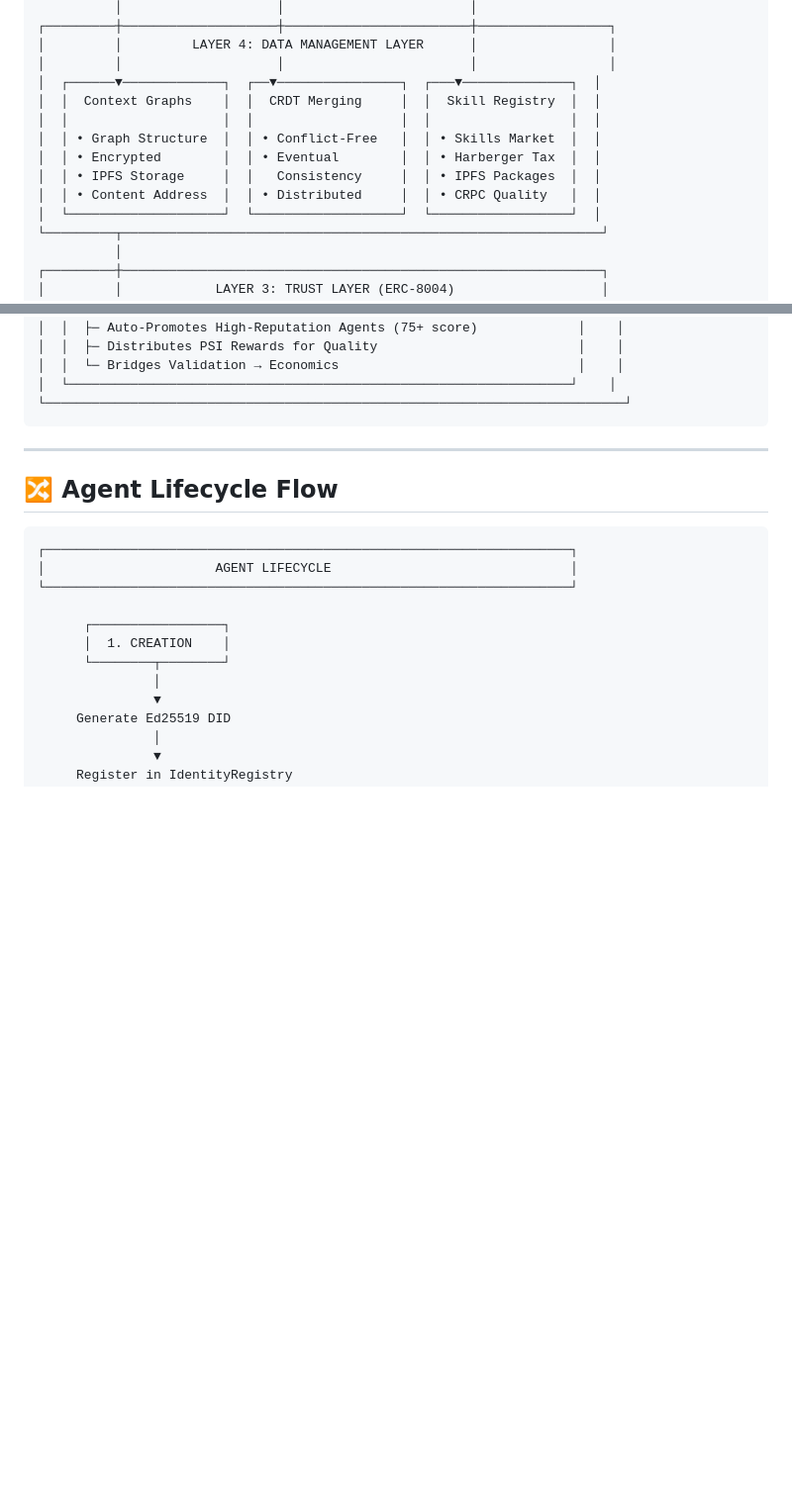
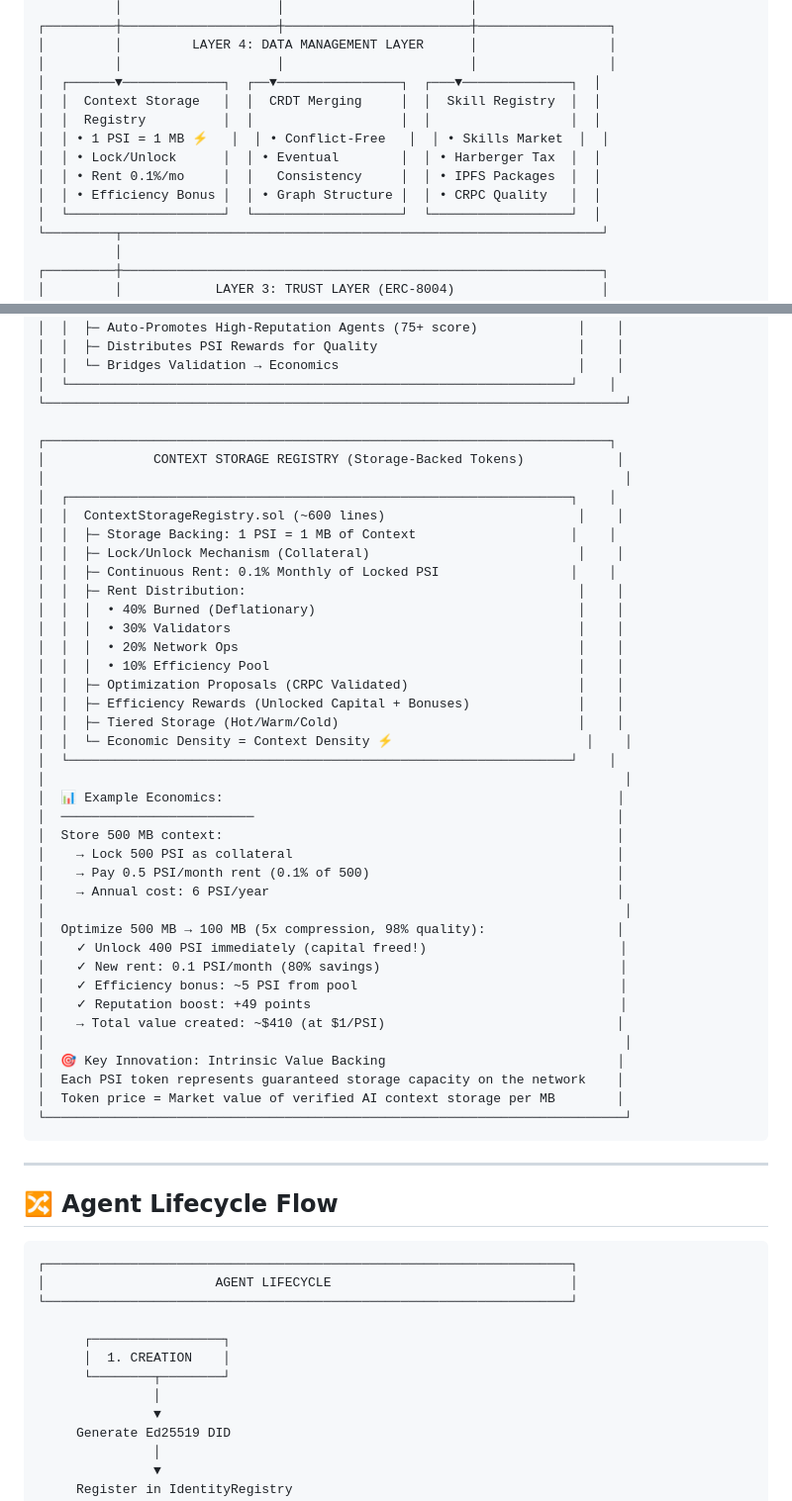
Before and after one commit to WGlynn/-Net-PsiNet---the-Psychic-Network-for-AI-Context., a Markdown page: NETWORK_LAYOUT.md, 2 parts joined by grey strips. Shown at 99% size. Rendered like a GitHub page; blank space fills up the shorter version.

Commit message:
Update NETWORK_LAYOUT with storage-backed token model
Updated network architecture diagrams to reflect the revolutionary
storage-backed token economics:

Layer 4 (Data Management):
- Renamed "Context Graphs" → "Context Storage Registry"
- Added key features:
  • 1 PSI = 1 MB ⚡ (storage backing)
  • Lock/Unlock mechanism
  • Rent 0.1%/month
  • Efficiency bonuses

Smart Contracts Section:
- Added new ContextStorageRegistry.sol section (~600 lines)
- Details: Storage backing, rent distribution, optimization flow
- Example economics: 500 MB → 100 MB compression case study
- Shows $410 value creation from optimization
- Explains intrinsic value backing principle

Economic Flow Diagram:
- Updated Revenue Streams to include Storage Rent
- Modified fee distribution to reflect storage rent split:
  • 40% Burned (deflationary pressure)
  • 30% Validators (CRPC quality validation)
  • 20% Network Ops (IPFS, bandwidth)
  • 10% Efficiency Pool (optimization rewards)

Key Messages:
✓ 1 PSI = 1 MB of guaranteed storage capacity
✓ Token has intrinsic value (not purely speculative)
✓ Compression unlocks capital immediately
✓ Economic Density = Context Density

Network layout now fully represents the storage-backed model!

````diff
--- a/NETWORK_LAYOUT.md
+++ b/NETWORK_LAYOUT.md
@@ -19,12 +19,12 @@
 │         │         LAYER 4: DATA MANAGEMENT LAYER      │                 │
 │         │                    │                        │                 │
 │  ┌──────▼─────────────┐  ┌──▼────────────────┐  ┌───▼──────────────┐  │
-│  │  Context Graphs    │  │  CRDT Merging     │  │  Skill Registry  │  │
-│  │                    │  │                   │  │                  │  │
-│  │ • Graph Structure  │  │ • Conflict-Free   │  │ • Skills Market  │  │
-│  │ • Encrypted        │  │ • Eventual        │  │ • Harberger Tax  │  │
-│  │ • IPFS Storage     │  │   Consistency     │  │ • IPFS Packages  │  │
-│  │ • Content Address  │  │ • Distributed     │  │ • CRPC Quality   │  │
+│  │  Context Storage   │  │  CRDT Merging     │  │  Skill Registry  │  │
+│  │  Registry          │  │                   │  │                  │  │
+│  │ • 1 PSI = 1 MB ⚡   │  │ • Conflict-Free   │  │ • Skills Market  │  │
+│  │ • Lock/Unlock      │  │ • Eventual        │  │ • Harberger Tax  │  │
+│  │ • Rent 0.1%/mo     │  │   Consistency     │  │ • IPFS Packages  │  │
+│  │ • Efficiency Bonus │  │ • Graph Structure │  │ • CRPC Quality   │  │
 │  └────────────────────┘  └───────────────────┘  └──────────────────┘  │
 └─────────┬──────────────────────────────────────────────────────────────┘
           │
@@ -146,6 +146,44 @@
 │  │  └─ Bridges Validation → Economics                               │    │
 │  └─────────────────────────────────────────────────────────────────┘    │
 └───────────────────────────────────────────────────────────────────────────┘
+
+┌─────────────────────────────────────────────────────────────────────────┐
+│              CONTEXT STORAGE REGISTRY (Storage-Backed Tokens)            │
+│                                                                           │
+│  ┌─────────────────────────────────────────────────────────────────┐    │
+│  │  ContextStorageRegistry.sol (~600 lines)                         │    │
+│  │  ├─ Storage Backing: 1 PSI = 1 MB of Context                    │    │
+│  │  ├─ Lock/Unlock Mechanism (Collateral)                           │    │
+│  │  ├─ Continuous Rent: 0.1% Monthly of Locked PSI                 │    │
+│  │  ├─ Rent Distribution:                                           │    │
+│  │  │  • 40% Burned (Deflationary)                                  │    │
+│  │  │  • 30% Validators                                             │    │
+│  │  │  • 20% Network Ops                                            │    │
+│  │  │  • 10% Efficiency Pool                                        │    │
+│  │  ├─ Optimization Proposals (CRPC Validated)                      │    │
+│  │  ├─ Efficiency Rewards (Unlocked Capital + Bonuses)              │    │
+│  │  ├─ Tiered Storage (Hot/Warm/Cold)                               │    │
+│  │  └─ Economic Density = Context Density ⚡                         │    │
+│  └─────────────────────────────────────────────────────────────────┘    │
+│                                                                           │
+│  📊 Example Economics:                                                   │
+│  ─────────────────────────                                               │
+│  Store 500 MB context:                                                   │
+│    → Lock 500 PSI as collateral                                          │
+│    → Pay 0.5 PSI/month rent (0.1% of 500)                                │
+│    → Annual cost: 6 PSI/year                                             │
+│                                                                           │
+│  Optimize 500 MB → 100 MB (5x compression, 98% quality):                 │
+│    ✓ Unlock 400 PSI immediately (capital freed!)                         │
+│    ✓ New rent: 0.1 PSI/month (80% savings)                               │
+│    ✓ Efficiency bonus: ~5 PSI from pool                                  │
+│    ✓ Reputation boost: +49 points                                        │
+│    → Total value created: ~$410 (at $1/PSI)                              │
+│                                                                           │
+│  🎯 Key Innovation: Intrinsic Value Backing                              │
+│  Each PSI token represents guaranteed storage capacity on the network    │
+│  Token price = Market value of verified AI context storage per MB        │
+└───────────────────────────────────────────────────────────────────────────┘
 ```
 
 ---
````
Also changed, not shown: other parts of NETWORK_LAYOUT.md (+16 -6 lines).
